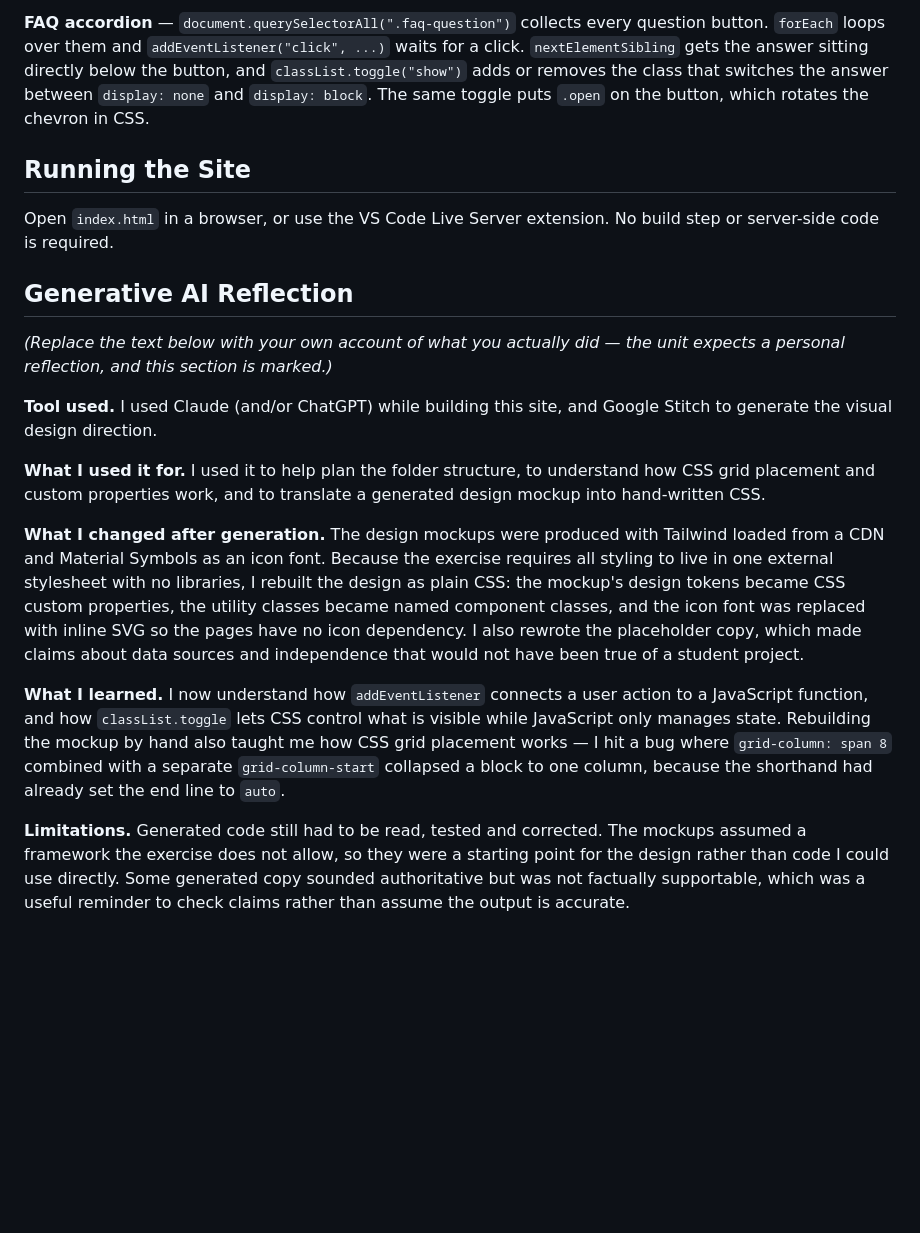
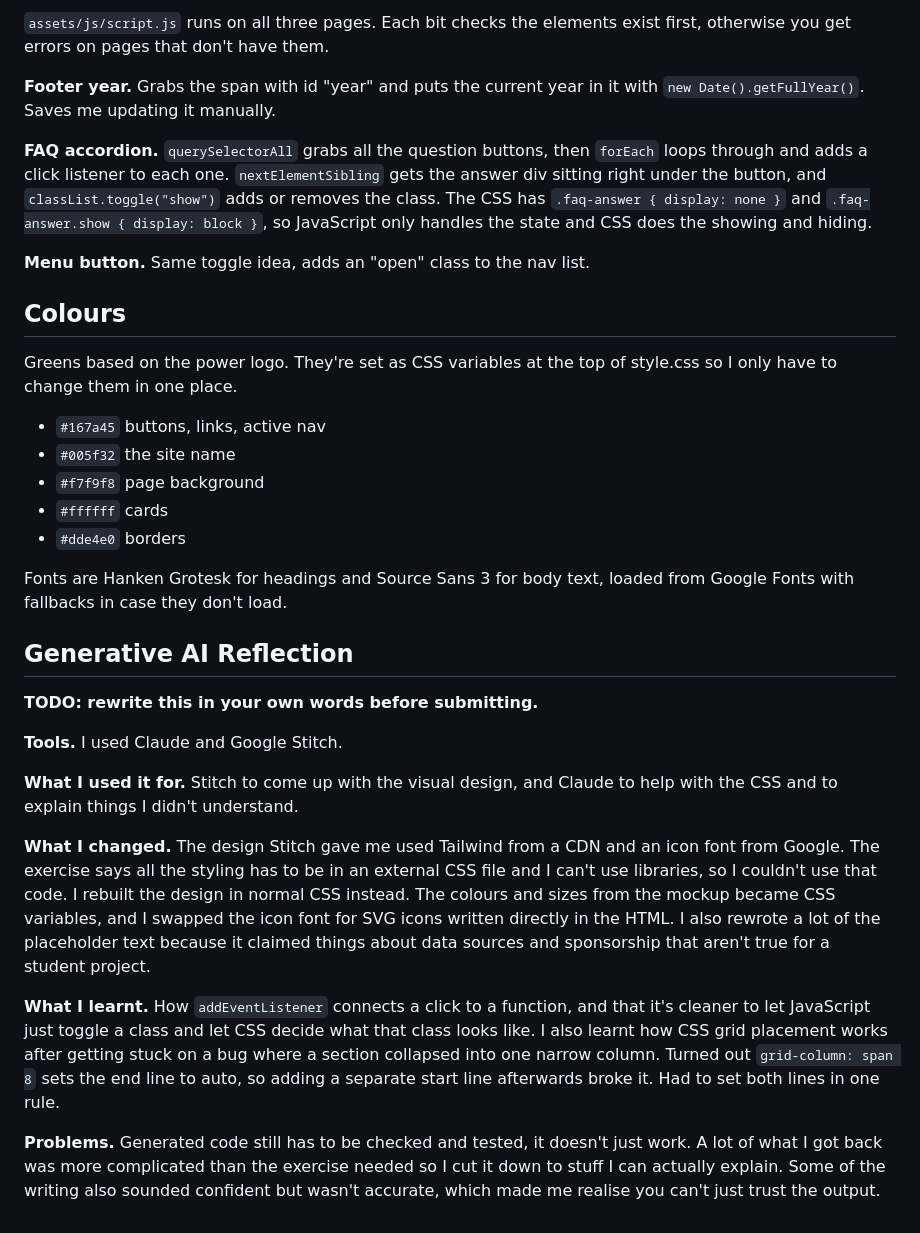
Before and after one commit to 106213723/COS30045-Appliance-Energy-Consumption-Website, a Markdown page: README.md, the part around one of its changes. GitHub-like rendering; blank space fills up the shorter version.

```diff
--- a/README.md
+++ b/README.md
@@ -82,48 +46,60 @@ announced correctly.
 
-**FAQ accordion** — `document.querySelectorAll(".faq-question")` collects every
-question button. `forEach` loops over them and `addEventListener("click", ...)`
-waits for a click. `nextElementSibling` gets the answer sitting directly below
-the button, and `classList.toggle("show")` adds or removes the class that
-switches the answer between `display: none` and `display: block`. The same
-toggle puts `.open` on the button, which rotates the chevron in CSS.
+`assets/js/script.js` runs on all three pages. Each bit checks the elements
+exist first, otherwise you get errors on pages that don't have them.
 
-## Running the Site
+**Footer year.** Grabs the span with id "year" and puts the current year in it
+with `new Date().getFullYear()`. Saves me updating it manually.
 
-Open `index.html` in a browser, or use the VS Code Live Server extension. No
-build step or server-side code is required.
+**FAQ accordion.** `querySelectorAll` grabs all the question buttons, then
+`forEach` loops through and adds a click listener to each one.
+`nextElementSibling` gets the answer div sitting right under the button, and
+`classList.toggle("show")` adds or removes the class. The CSS has
+`.faq-answer { display: none }` and `.faq-answer.show { display: block }`, so
+JavaScript only handles the state and CSS does the showing and hiding.
+
+**Menu button.** Same toggle idea, adds an "open" class to the nav list.
+
+## Colours
+
+Greens based on the power logo. They're set as CSS variables at the top of
+style.css so I only have to change them in one place.
+
+- `#167a45` buttons, links, active nav
+- `#005f32` the site name
+- `#f7f9f8` page background
+- `#ffffff` cards
+- `#dde4e0` borders
+
+Fonts are Hanken Grotesk for headings and Source Sans 3 for body text, loaded
+from Google Fonts with fallbacks in case they don't load.
 
 ## Generative AI Reflection
 
-*(Replace the text below with your own account of what you actually did — the
-unit expects a personal reflection, and this section is marked.)*
+**TODO: rewrite this in your own words before submitting.**
 
-**Tool used.** I used Claude (and/or ChatGPT) while building this site, and
-Google Stitch to generate the visual design direction.
+**Tools.** I used Claude and Google Stitch.
 
-**What I used it for.** I used it to help plan the folder structure, to
-understand how CSS grid placement and custom properties work, and to translate
-a generated design mockup into hand-written CSS.
+**What I used it for.** Stitch to come up with the visual design, and Claude to
+help with the CSS and to explain things I didn't understand.
 
-**What I changed after generation.** The design mockups were produced with
-Tailwind loaded from a CDN and Material Symbols as an icon font. Because the
-exercise requires all styling to live in one external stylesheet with no
-libraries, I rebuilt the design as plain CSS: the mockup's design tokens became
-CSS custom properties, the utility classes became named component classes, and
-the icon font was replaced with inline SVG so the pages have no icon
-dependency. I also rewrote the placeholder copy, which made claims about data
-sources and independence that would not have been true of a student project.
+**What I changed.** The design Stitch gave me used Tailwind from a CDN and an
+icon font from Google. The exercise says all the styling has to be in an
+external CSS file and I can't use libraries, so I couldn't use that code. I
+rebuilt the design in normal CSS instead. The colours and sizes from the mockup
+became CSS variables, and I swapped the icon font for SVG icons written
+directly in the HTML. I also rewrote a lot of the placeholder text because it
+claimed things about data sources and sponsorship that aren't true for a
+student project.
 
-**What I learned.** I now understand how `addEventListener` connects a user
-action to a JavaScript function, and how `classList.toggle` lets CSS control
-what is visible while JavaScript only manages state. Rebuilding the mockup by
-hand also taught me how CSS grid placement works — I hit a bug where
-`grid-column: span 8` combined with a separate `grid-column-start` collapsed a
-block to one column, because the shorthand had already set the end line to
-`auto`.
+**What I learnt.** How `addEventListener` connects a click to a function, and
+that it's cleaner to let JavaScript just toggle a class and let CSS decide what
+that class looks like. I also learnt how CSS grid placement works after getting
+stuck on a bug where a section collapsed into one narrow column. Turned out
+`grid-column: span 8` sets the end line to auto, so adding a separate start
+line afterwards broke it. Had to set both lines in one rule.
 
-**Limitations.** Generated code still had to be read, tested and corrected. The
-mockups assumed a framework the exercise does not allow, so they were a
-starting point for the design rather than code I could use directly. Some
-generated copy sounded authoritative but was not factually supportable, which
-was a useful reminder to check claims rather than assume the output is
-accurate.
+**Problems.** Generated code still has to be checked and tested, it doesn't
+just work. A lot of what I got back was more complicated than the exercise
+needed so I cut it down to stuff I can actually explain. Some of the writing
+also sounded confident but wasn't accurate, which made me realise you can't
+just trust the output.
```
Also changed, not shown: other parts of README.md (+30 -66 lines).
